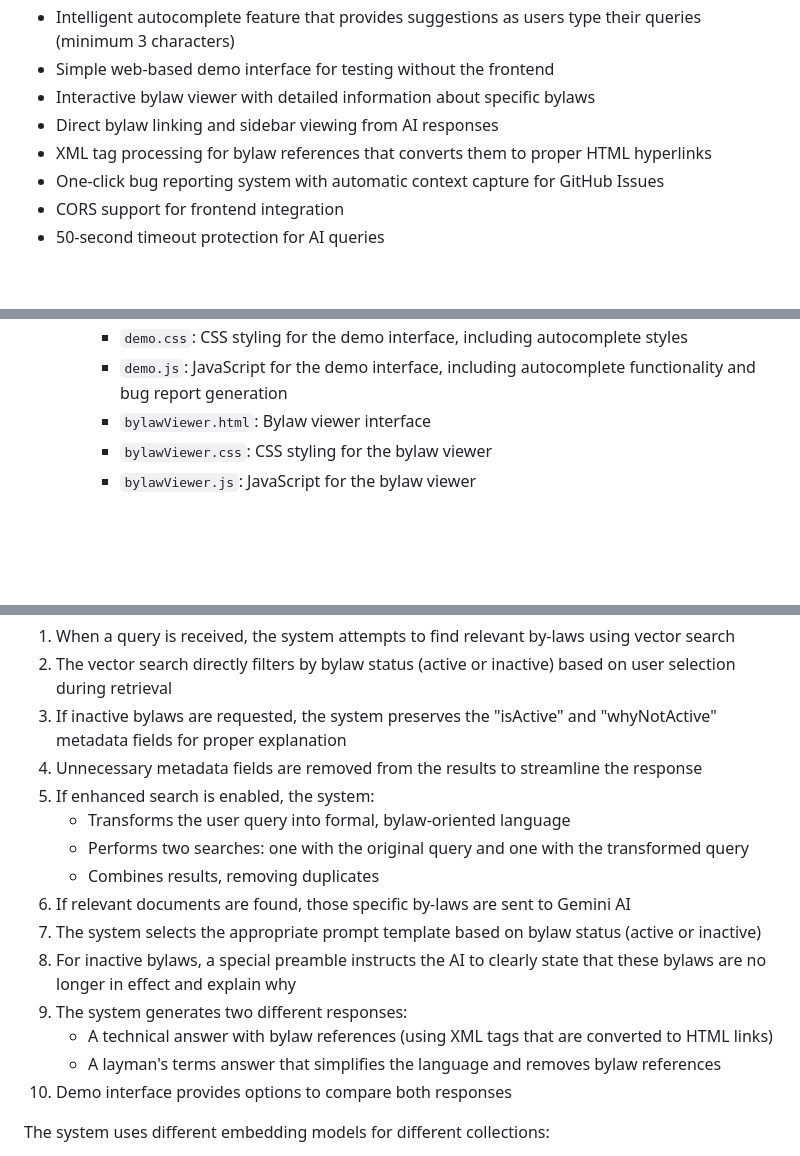
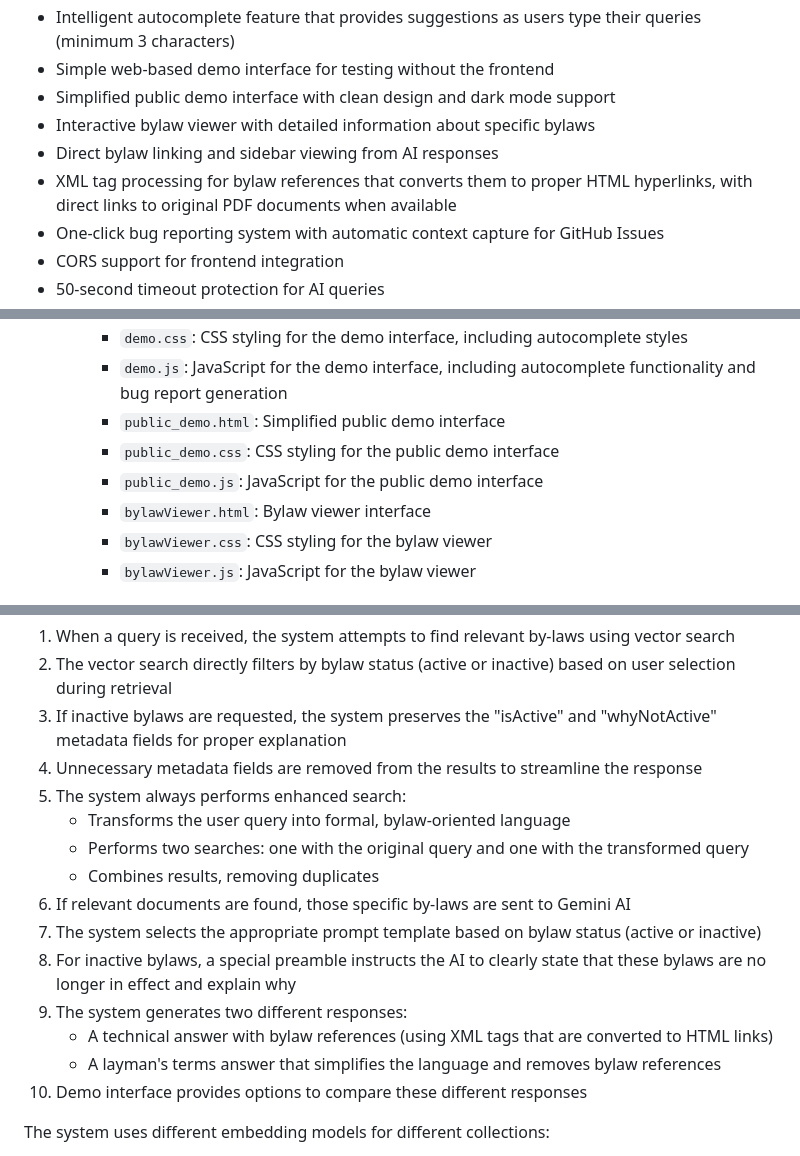
Before and after one commit to Cadence-GitHub/Stouffville-By-laws-AI, a Markdown page: backend/README.md, 3 parts joined by grey strips. GitHub-like rendering; blank space fills up the shorter version.

```diff
--- a/backend/README.md
+++ b/backend/README.md
@@ -18,9 +18,10 @@ A Flask-based backend service that provides AI-powered responses to questions ab
 - Configurable number of bylaws to retrieve (5, 10, 15, or 20) in the demo interface
 - Intelligent autocomplete feature that provides suggestions as users type their queries (minimum 3 characters)
 - Simple web-based demo interface for testing without the frontend
+- Simplified public demo interface with clean design and dark mode support
 - Interactive bylaw viewer with detailed information about specific bylaws
 - Direct bylaw linking and sidebar viewing from AI responses
-- XML tag processing for bylaw references that converts them to proper HTML hyperlinks
+- XML tag processing for bylaw references that converts them to proper HTML hyperlinks, with direct links to original PDF documents when available
 - One-click bug reporting system with automatic context capture for GitHub Issues
 - CORS support for frontend integration
 - 50-second timeout protection for AI queries
@@ -205,6 +213,9 @@ Frontend developers can directly use this production backend if they don't want
   - `static/`: Static assets for web interfaces
     - `demo.css`: CSS styling for the demo interface, including autocomplete styles
     - `demo.js`: JavaScript for the demo interface, including autocomplete functionality and bug report generation
+    - `public_demo.html`: Simplified public demo interface
+    - `public_demo.css`: CSS styling for the public demo interface
+    - `public_demo.js`: JavaScript for the public demo interface
     - `bylawViewer.html`: Bylaw viewer interface
     - `bylawViewer.css`: CSS styling for the bylaw viewer
     - `bylawViewer.js`: JavaScript for the bylaw viewer
@@ -228,7 +239,7 @@ The application uses ChromaDB and Voyage AI embeddings to provide intelligent re
 2. The vector search directly filters by bylaw status (active or inactive) based on user selection during retrieval
 3. If inactive bylaws are requested, the system preserves the "isActive" and "whyNotActive" metadata fields for proper explanation
 4. Unnecessary metadata fields are removed from the results to streamline the response
-5. If enhanced search is enabled, the system:
+5. The system always performs enhanced search:
    - Transforms the user query into formal, bylaw-oriented language
    - Performs two searches: one with the original query and one with the transformed query
    - Combines results, removing duplicates
@@ -238,7 +249,7 @@ The application uses ChromaDB and Voyage AI embeddings to provide intelligent re
 9. The system generates two different responses:
    - A technical answer with bylaw references (using XML tags that are converted to HTML links)
    - A layman's terms answer that simplifies the language and removes bylaw references
-10. Demo interface provides options to compare both responses
+10. Demo interface provides options to compare these different responses
 
 The system uses different embedding models for different collections:
 - The main by-laws collection uses `voyage-3-large` for highest quality retrieval
```
Also changed, not shown: other parts of backend/README.md (+48 -15 lines), README.md (+21 -7 lines), database/README.md (+56 -9 lines).
